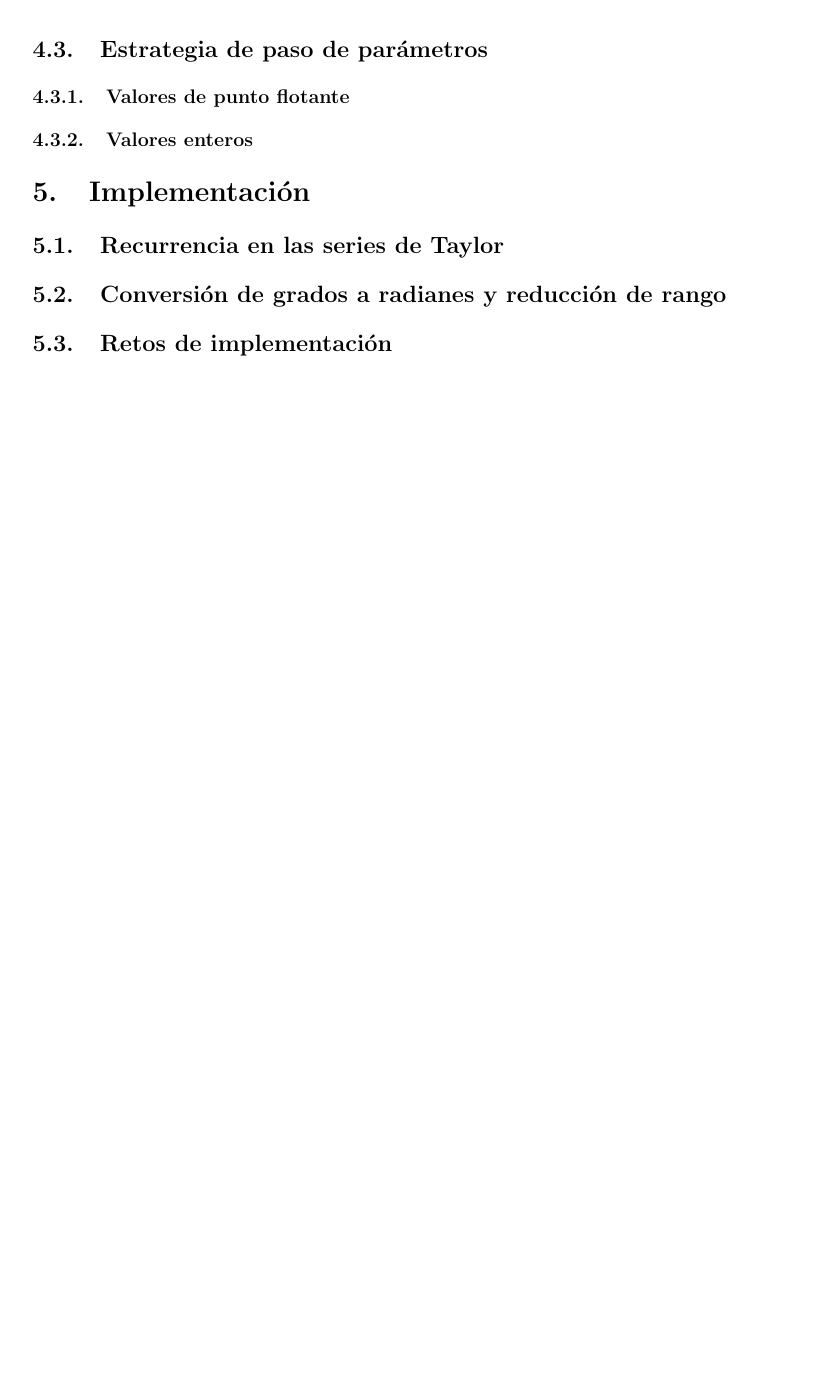
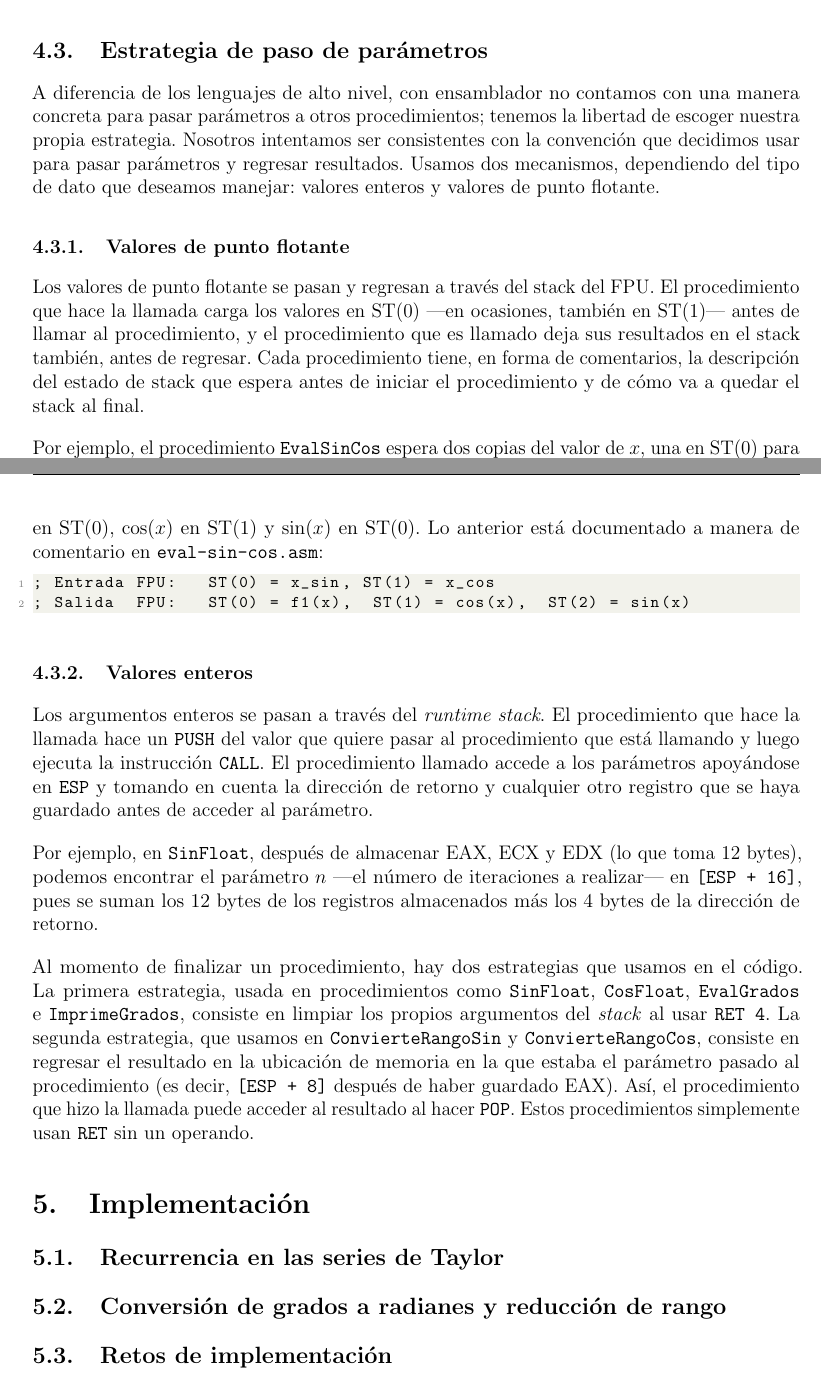
Before and after one commit to betomqz/asm-trig-report, a LaTeX document (main.tex): part of page 6 of 6 before the commit and two parts of pages 5 and 6 of 6 after it, the two joined at a grey line, cut so that both start at the same text, the shorter picture padded with empty space. Compiled offline with pdfLaTeX.

Commit message:
agregar estrategia de paso de parámetros

```diff
--- a/main.tex
+++ b/main.tex
@@ -291,9 +317,58 @@ los procedimientos. Veamos ahora la estrategia que seguimos para este problema.
 
 \subsection{Estrategia de paso de parámetros}
 
+A diferencia de los lenguajes de alto nivel, con ensamblador no contamos con
+una manera concreta para pasar parámetros a otros procedimientos; tenemos la
+libertad de escoger nuestra propia estrategia. Nosotros intentamos ser
+consistentes con la convención que decidimos usar para pasar parámetros y
+regresar resultados. Usamos dos mecanismos, dependiendo del tipo de dato que
+deseamos manejar: valores enteros y valores de punto flotante.
+
 \subsubsection{Valores de punto flotante}
 
+Los valores de punto flotante se pasan y regresan a través del stack del FPU.
+El procedimiento que hace la llamada carga los valores en ST(0) ---en
+ocasiones, también en ST(1)--- antes de llamar al procedimiento, y el
+procedimiento que es llamado deja sus resultados en el stack también, antes de
+regresar. Cada procedimiento tiene, en forma de comentarios, la descripción del
+estado de stack que espera antes de iniciar el procedimiento y de cómo va a
+quedar el stack al final.
+
+Por ejemplo, el procedimiento \texttt{EvalSinCos} espera dos copias del valor
+de $x$, una en ST(0) para calcular $\sin(x)$ y otra en ST(1) para calcular
+$\cos(x)$, y regresa tres valores: $\sin^2(x) + \cos^2(x)$ en ST(0), $\cos(x)$
+en ST(1) y $\sin(x)$ en ST(0). Lo anterior está documentado a manera de
+comentario en \texttt{eval-sin-cos.asm}:
+
+\begin{lstlisting}[language=Python]
+; Entrada FPU:   ST(0) = x_sin, ST(1) = x_cos
+; Salida  FPU:   ST(0) = f1(x),  ST(1) = cos(x),  ST(2) = sin(x)
+\end{lstlisting}
+
 \subsubsection{Valores enteros}
+
+Los argumentos enteros se pasan a través del \textit{runtime stack}. El
+procedimiento que hace la llamada hace un \texttt{PUSH} del valor que quiere
+pasar al procedimiento que está llamando y luego ejecuta la instrucción
+\texttt{CALL}. El procedimiento llamado accede a los parámetros apoyándose en
+\texttt{ESP} y tomando en cuenta la dirección de retorno y cualquier otro
+registro que se haya guardado antes de acceder al parámetro.
+
+Por ejemplo, en \texttt{SinFloat}, después de almacenar EAX, ECX y EDX (lo que
+toma 12 bytes), podemos encontrar el parámetro $n$ ---el número de iteraciones
+a realizar--- en \texttt{[ESP + 16]}, pues se suman los 12 bytes de los
+registros almacenados más los 4 bytes de la dirección de retorno.
+
+Al momento de finalizar un procedimiento, hay dos estrategias que usamos en el
+código. La primera estrategia, usada en procedimientos como \texttt{SinFloat},
+\texttt{CosFloat}, \texttt{EvalGrados} e \texttt{ImprimeGrados}, consiste en
+limpiar los propios argumentos del \textit{stack} al usar \texttt{RET 4}. La
+segunda estrategia, que usamos en \texttt{ConvierteRangoSin} y
+\texttt{ConvierteRangoCos}, consiste en regresar el resultado en la ubicación
+de memoria en la que estaba el parámetro pasado al procedimiento (es decir,
+\texttt{[ESP + 8]} después de haber guardado EAX). Así, el procedimiento que
+hizo la llamada puede acceder al resultado al hacer \texttt{POP}. Estos
+procedimientos simplemente usan \texttt{RET} sin un operando.
 
 \section{Implementación}
 
```
Also changed, not shown: main.tex (26 more changed lines).
